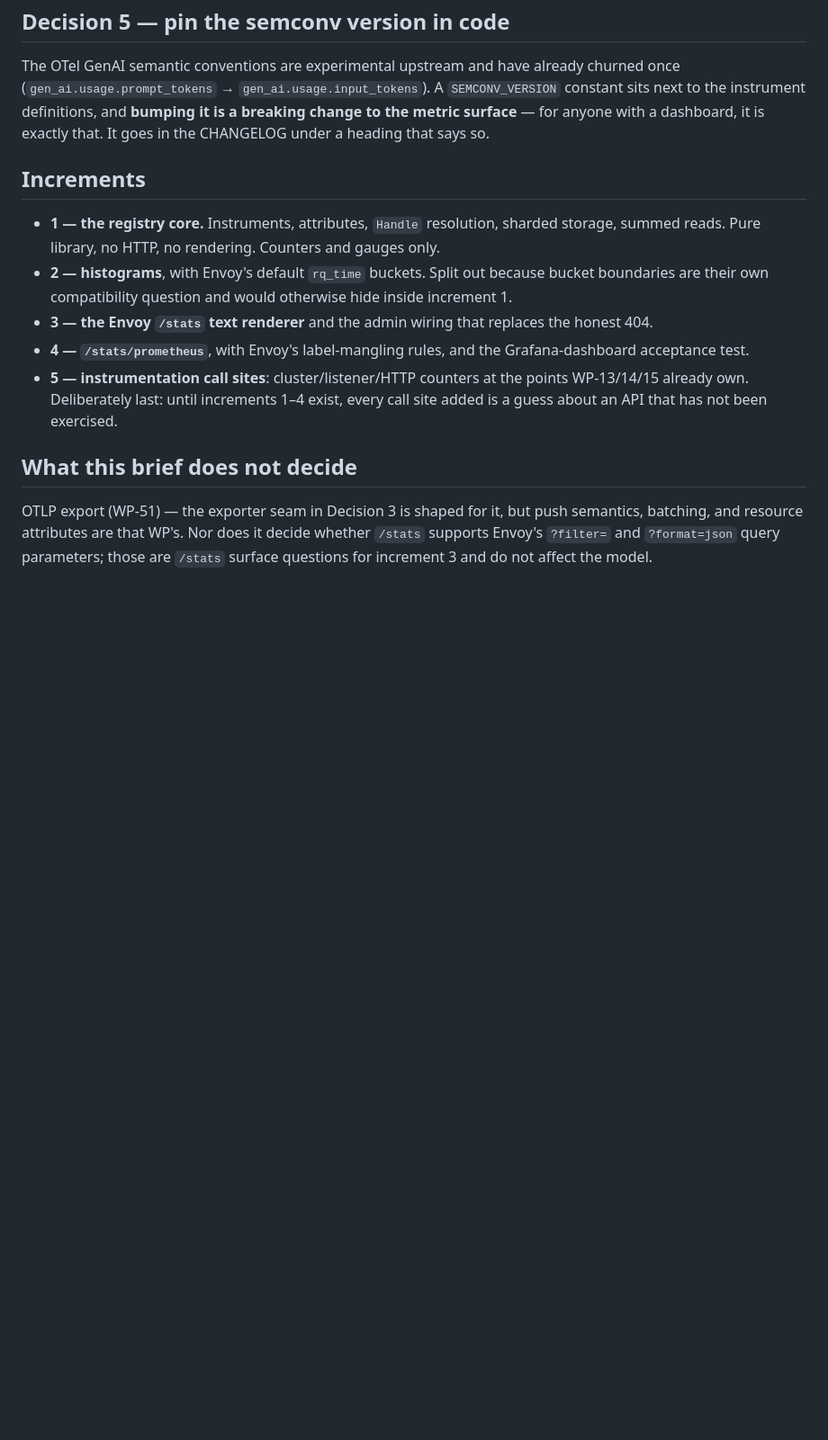
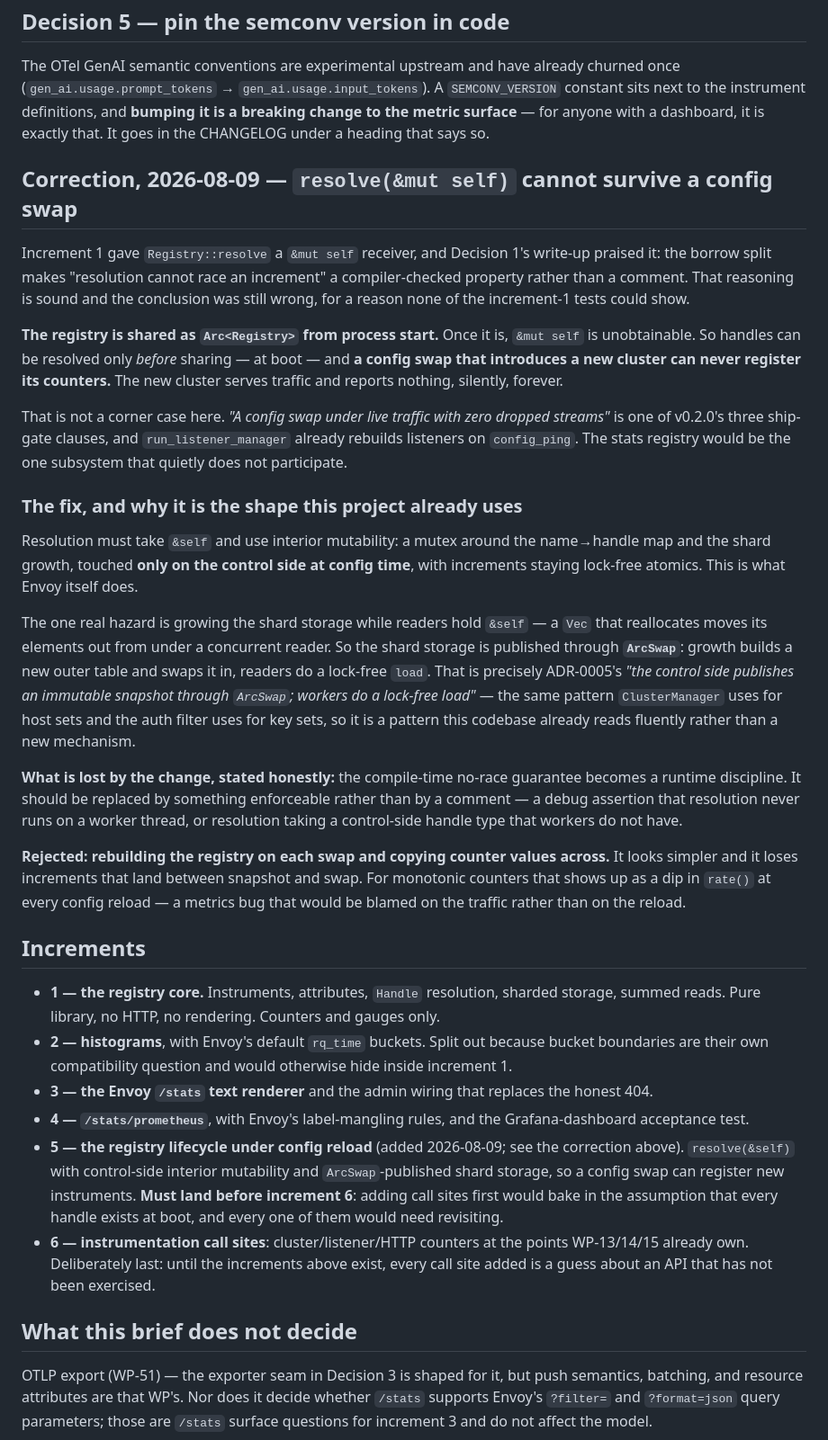
Before and after one commit to ergonlabs-io/llm-proxy, a Markdown page: docs/wp-23-stats-design-brief.md, the part around the change. Shown at 90% size. Drawn GitHub-style; blank space fills up the shorter version.

Commit message:
WP-23: `resolve(&mut self)` cannot survive a config swap -- correct the design
Increment 1 gave `Registry::resolve` a `&mut self` receiver and I praised the
choice: the borrow split makes "resolution cannot race an increment" a
compiler-checked property instead of a comment. The reasoning was sound and the
conclusion was wrong, for a reason no increment-1 test could show.

The registry is shared as `Arc<Registry>` from process start, and once it is,
`&mut self` is unobtainable. So handles can only be resolved BEFORE sharing --
at boot -- and **a config swap that introduces a new cluster can never register
its counters.** That cluster then serves traffic and reports nothing, silently,
forever.

Not a corner case: "a config swap under live traffic with zero dropped streams"
is one of v0.2.0's three gate clauses, and `run_listener_manager` already
rebuilds listeners on `config_ping`. Stats would be the one subsystem quietly
not participating.

Fix: `resolve(&self)` with interior mutability on the control side only,
increments staying lock-free atomics, and shard storage published through
ArcSwap so growth cannot move elements out from under a concurrent reader. That
is ADR-0005's own "control side publishes an immutable snapshot through
ArcSwap; workers do a lock-free load" -- the same pattern ClusterManager uses
for host sets and the auth filter for key sets, so it reads as familiar rather
than novel.

Recorded honestly: this trades a compile-time guarantee for a runtime
discipline, and that discipline needs something enforceable rather than a
comment -- a debug assert that resolution never runs on a worker thread, or a
control-side handle type workers cannot obtain.

Rejected: rebuilding the registry per swap and copying counters across. Simpler
looking, and it loses increments landing between snapshot and swap -- a dip in
rate() at every config reload, which would get blamed on the traffic.

This becomes increment 5 and MUST precede the call sites (now 6): adding call
sites first bakes in "every handle exists at boot" and every one would need
revisiting.

```diff
--- a/docs/wp-23-stats-design-brief.md
+++ b/docs/wp-23-stats-design-brief.md
@@ -111,6 +111,47 @@ sits next to the instrument definitions, and **bumping it is a breaking change t
 surface** — for anyone with a dashboard, it is exactly that. It goes in the CHANGELOG under a
 heading that says so.
 
+## Correction, 2026-08-09 — `resolve(&mut self)` cannot survive a config swap
+
+Increment 1 gave `Registry::resolve` a `&mut self` receiver, and Decision 1's write-up
+praised it: the borrow split makes "resolution cannot race an increment" a compiler-checked
+property rather than a comment. That reasoning is sound and the conclusion was still wrong,
+for a reason none of the increment-1 tests could show.
+
+**The registry is shared as `Arc<Registry>` from process start.** Once it is, `&mut self` is
+unobtainable. So handles can be resolved only *before* sharing — at boot — and **a config
+swap that introduces a new cluster can never register its counters.** The new cluster serves
+traffic and reports nothing, silently, forever.
+
+That is not a corner case here. *"A config swap under live traffic with zero dropped
+streams"* is one of v0.2.0's three ship-gate clauses, and `run_listener_manager` already
+rebuilds listeners on `config_ping`. The stats registry would be the one subsystem that
+quietly does not participate.
+
+### The fix, and why it is the shape this project already uses
+
+Resolution must take `&self` and use interior mutability: a mutex around the
+name→handle map and the shard growth, touched **only on the control side at config time**,
+with increments staying lock-free atomics. This is what Envoy itself does.
+
+The one real hazard is growing the shard storage while readers hold `&self` — a `Vec` that
+reallocates moves its elements out from under a concurrent reader. So the shard storage is
+published through **`ArcSwap`**: growth builds a new outer table and swaps it in, readers do
+a lock-free `load`. That is precisely ADR-0005's *"the control side publishes an immutable
+snapshot through `ArcSwap`; workers do a lock-free load"* — the same pattern `ClusterManager`
+uses for host sets and the auth filter uses for key sets, so it is a pattern this codebase
+already reads fluently rather than a new mechanism.
+
+**What is lost by the change, stated honestly:** the compile-time no-race guarantee becomes a
+runtime discipline. It should be replaced by something enforceable rather than by a comment —
+a debug assertion that resolution never runs on a worker thread, or resolution taking a
+control-side handle type that workers do not have.
+
+**Rejected: rebuilding the registry on each swap and copying counter values across.** It
+looks simpler and it loses increments that land between snapshot and swap. For monotonic
+counters that shows up as a dip in `rate()` at every config reload — a metrics bug that would
+be blamed on the traffic rather than on the reload.
+
 ## Increments
 
 - **1 — the registry core.** Instruments, attributes, `Handle` resolution, sharded storage,
@@ -120,9 +161,14 @@ heading that says so.
 - **3 — the Envoy `/stats` text renderer** and the admin wiring that replaces the honest 404.
 - **4 — `/stats/prometheus`**, with Envoy's label-mangling rules, and the Grafana-dashboard
   acceptance test.
-- **5 — instrumentation call sites**: cluster/listener/HTTP counters at the points WP-13/14/15
-  already own. Deliberately last: until increments 1–4 exist, every call site added is a guess
-  about an API that has not been exercised.
+- **5 — the registry lifecycle under config reload** (added 2026-08-09; see the correction
+  above). `resolve(&self)` with control-side interior mutability and `ArcSwap`-published shard
+  storage, so a config swap can register new instruments. **Must land before increment 6**:
+  adding call sites first would bake in the assumption that every handle exists at boot, and
+  every one of them would need revisiting.
+- **6 — instrumentation call sites**: cluster/listener/HTTP counters at the points WP-13/14/15
+  already own. Deliberately last: until the increments above exist, every call site added is a
+  guess about an API that has not been exercised.
 
 ## What this brief does not decide
 
```
